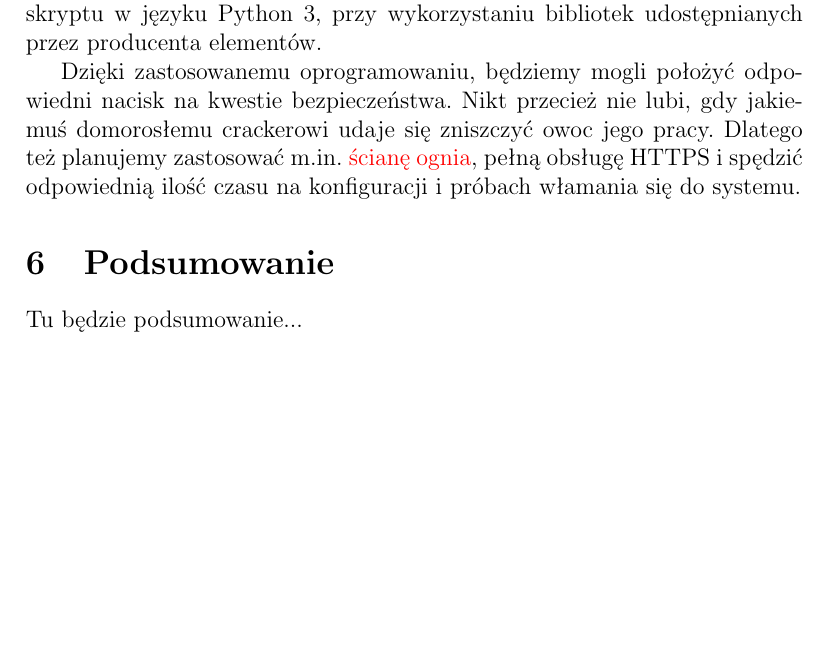
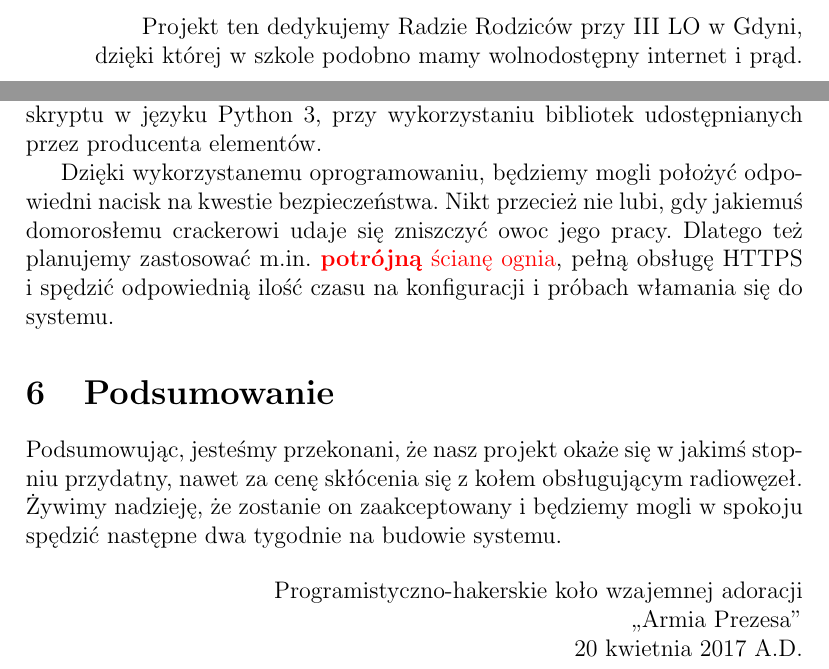
Before and after one commit to przemub/halaseon, a LaTeX document (scenariusz/iot.tex): part of page 7 of 8 before the commit and two parts of pages 2 and 7 of 8 after it, the two joined at a grey line, cut at the place of the change, the shorter picture padded with empty space. Compiled offline with pdfLaTeX.

Commit message:
wincyj śmieszków i poprawek

```diff
--- a/scenariusz/iot.tex
+++ b/scenariusz/iot.tex
@@ -39,3 +39,10 @@
 
 \tableofcontents
 
+\vfill
+
+\begin{flushright}
+Projekt ten dedykujemy Radzie Rodziców przy III LO w Gdyni,\\dzięki której w~szkole podobno mamy wolnodostępny internet i prąd.
+\end{flushright}
+
+\pagebreak
@@ -124,11 +130,17 @@ Dane przechowywane są w bazie SQLite zarządzanej przez framework Django. W opa
 
 Zbieranie danych odbywać się będzie z użyciem napisanego przez nas skryptu w języku Python 3, przy wykorzystaniu bibliotek udostępnianych przez producenta elementów.
 
-Dzięki zastosowanemu oprogramowaniu, będziemy mogli położyć odpowiedni nacisk na kwestie bezpieczeństwa. Nikt przecież nie lubi, gdy jakiemuś domorosłemu crackerowi udaje się zniszczyć owoc jego pracy. Dlatego też planujemy zastosować m.in. {\color{red}ścianę ognia}, pełną obsługę HTTPS i spędzić odpowiednią ilość czasu na konfiguracji i próbach włamania się do systemu.
+Dzięki wykorzystanemu oprogramowaniu, będziemy mogli położyć odpowiedni nacisk na kwestie bezpieczeństwa. Nikt przecież nie lubi, gdy jakiemuś domorosłemu crackerowi udaje się zniszczyć owoc jego pracy. Dlatego też planujemy zastosować m.in. {\color{red}\textbf{potrójną} ścianę ognia}, pełną obsługę HTTPS i spędzić odpowiednią ilość czasu na konfiguracji i próbach włamania się do systemu.
 
 \section{Podsumowanie}
 
-Tu będzie podsumowanie...
+Podsumowując, jesteśmy przekonani, że nasz projekt okaże się w jakimś stopniu przydatny, nawet za cenę skłócenia się z kołem obsługującym radiowęzeł. Żywimy nadzieję, że zostanie on zaakceptowany i będziemy mogli w spokoju spędzić następne dwa tygodnie na budowie systemu.
+
+\begin{flushright}
+Programistyczno-hakerskie koło wzajemnej adoracji\\
+„Armia Prezesa”\\
+20 kwietnia 2017 A.D.
+\end{flushright}
 
 \begin{thebibliography}{9}
 
```
Also changed, not shown: scenariusz/iot.tex (11 more changed lines).
